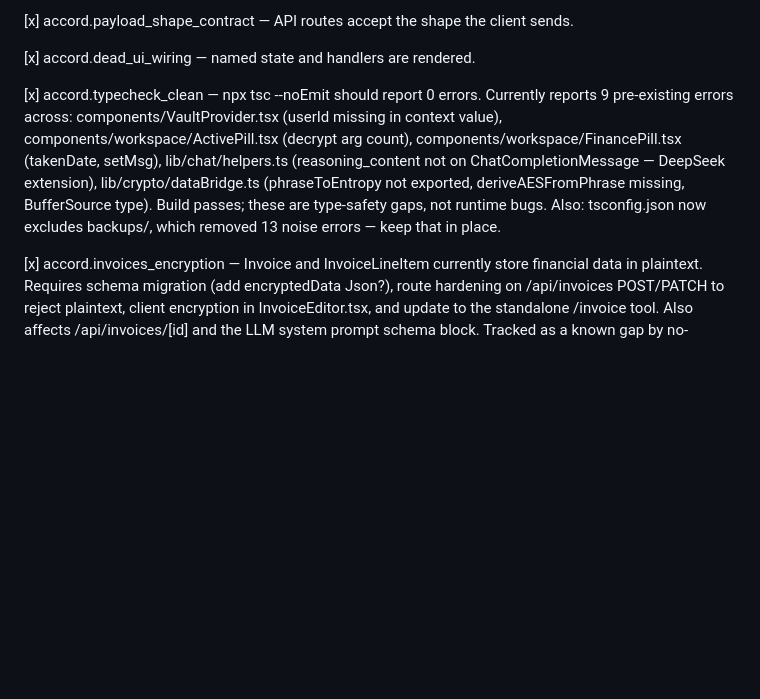
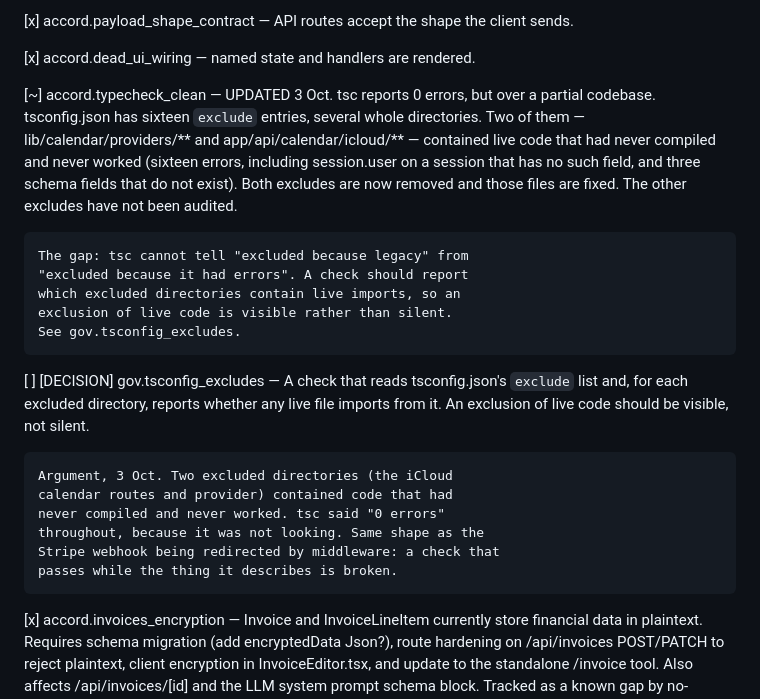
Before and after one commit to JamieA-star/bosly-gov, a Markdown page: PLAN.md, the part around the change. GitHub-like rendering; blank space fills up the shorter version.

Commit message:
docs(plan): tsc is clean over a partial codebase; add gov.tsconfig_excludes
accord.typecheck_clean: corrected from [x] to [~]. tsc reports 0
errors, but sixteen exclude entries hide whole directories, and two
of them contained code that had never compiled.

gov.tsconfig_excludes: a check that reports whether an excluded
directory contains live imports.

```diff
--- a/PLAN.md
+++ b/PLAN.md
@@ -200,17 +200,33 @@ that has actually happened.
 
 [x] accord.dead_ui_wiring — named state and handlers are rendered.
 
-[x] accord.typecheck_clean — npx tsc --noEmit should report 0
-    errors. Currently reports 9 pre-existing errors across:
-    components/VaultProvider.tsx (userId missing in context value),
-    components/workspace/ActivePill.tsx (decrypt arg count),
-    components/workspace/FinancePill.tsx (takenDate, setMsg),
-    lib/chat/helpers.ts (reasoning_content not on ChatCompletionMessage
-    — DeepSeek extension), lib/crypto/dataBridge.ts (phraseToEntropy
-    not exported, deriveAESFromPhrase missing, BufferSource type).
-    Build passes; these are type-safety gaps, not runtime bugs.
-    Also: tsconfig.json now excludes backups/, which removed 13
-    noise errors — keep that in place.
+[~] accord.typecheck_clean — UPDATED 3 Oct. tsc reports 0 errors,
+    but over a partial codebase. tsconfig.json has sixteen
+    `exclude` entries, several whole directories. Two of them —
+    lib/calendar/providers/** and app/api/calendar/icloud/** —
+    contained live code that had never compiled and never
+    worked (sixteen errors, including session.user on a session
+    that has no such field, and three schema fields that do not
+    exist). Both excludes are now removed and those files are
+    fixed. The other excludes have not been audited.
+
+    The gap: tsc cannot tell "excluded because legacy" from
+    "excluded because it had errors". A check should report
+    which excluded directories contain live imports, so an
+    exclusion of live code is visible rather than silent.
+    See gov.tsconfig_excludes.
+
+[ ] [DECISION] gov.tsconfig_excludes — A check that reads
+    tsconfig.json's `exclude` list and, for each excluded
+    directory, reports whether any live file imports from it.
+    An exclusion of live code should be visible, not silent.
+
+    Argument, 3 Oct. Two excluded directories (the iCloud
+    calendar routes and provider) contained code that had
+    never compiled and never worked. tsc said "0 errors"
+    throughout, because it was not looking. Same shape as the
+    Stripe webhook being redirected by middleware: a check that
+    passes while the thing it describes is broken.
 
 [x] accord.invoices_encryption — Invoice and InvoiceLineItem
     currently store financial data in plaintext. Requires schema
```
